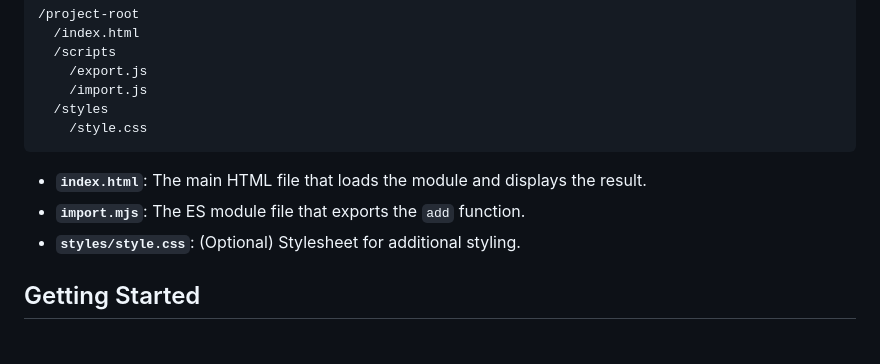
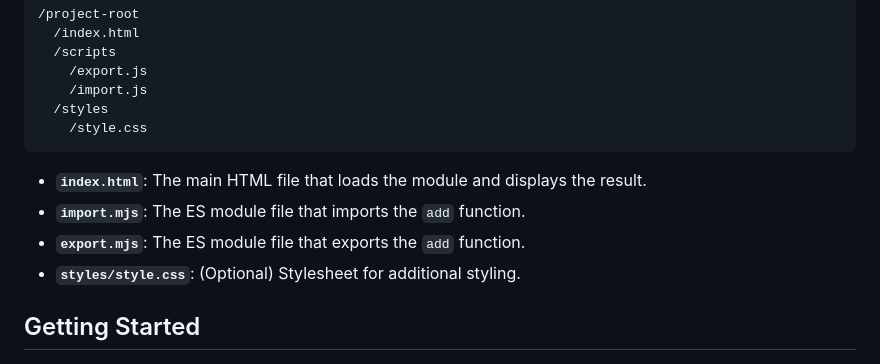
Before and after one commit to Mr-Potatoe/js-Personal_Learning, a Markdown page: export_import/README.md, the part around the change. Rendered like a GitHub page.

Commit message:
added right path

````diff
--- a/export_import/README.md
+++ b/export_import/README.md
@@ -15,7 +15,8 @@ This project demonstrates the use of ES modules in a basic web development setup
 ```
 
 - **`index.html`**: The main HTML file that loads the module and displays the result.
-- **`import.mjs`**: The ES module file that exports the `add` function.
+- **`import.mjs`**: The ES module file that imports the `add` function.
+- **`export.mjs`**: The ES module file that exports the `add` function.
 - **`styles/style.css`**: (Optional) Stylesheet for additional styling.
 
 ## Getting Started
````
